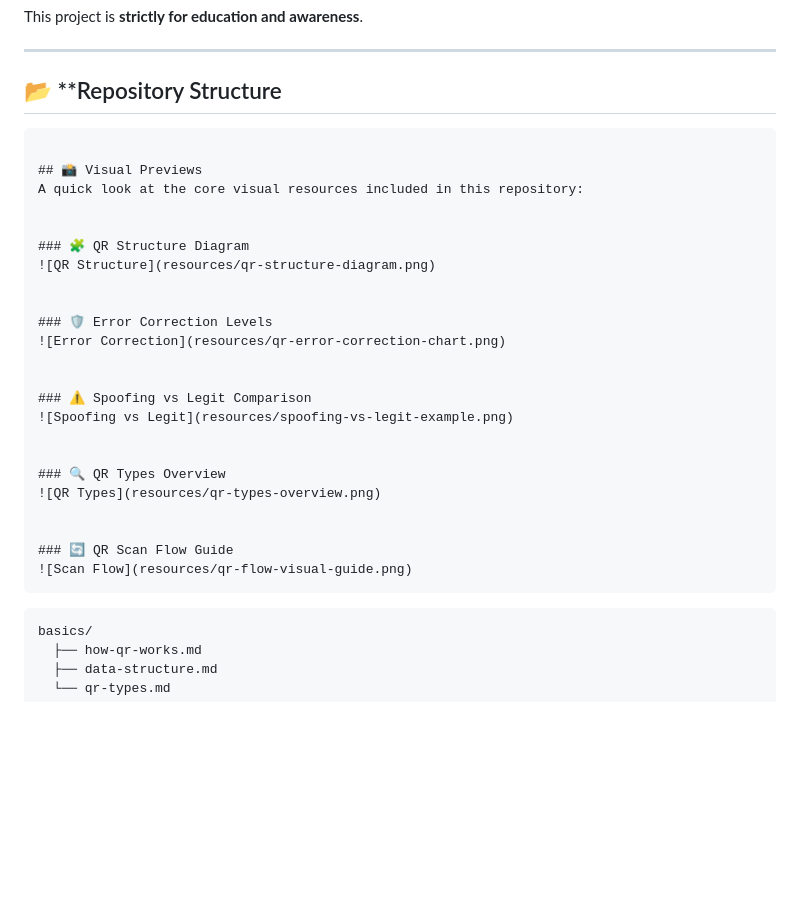
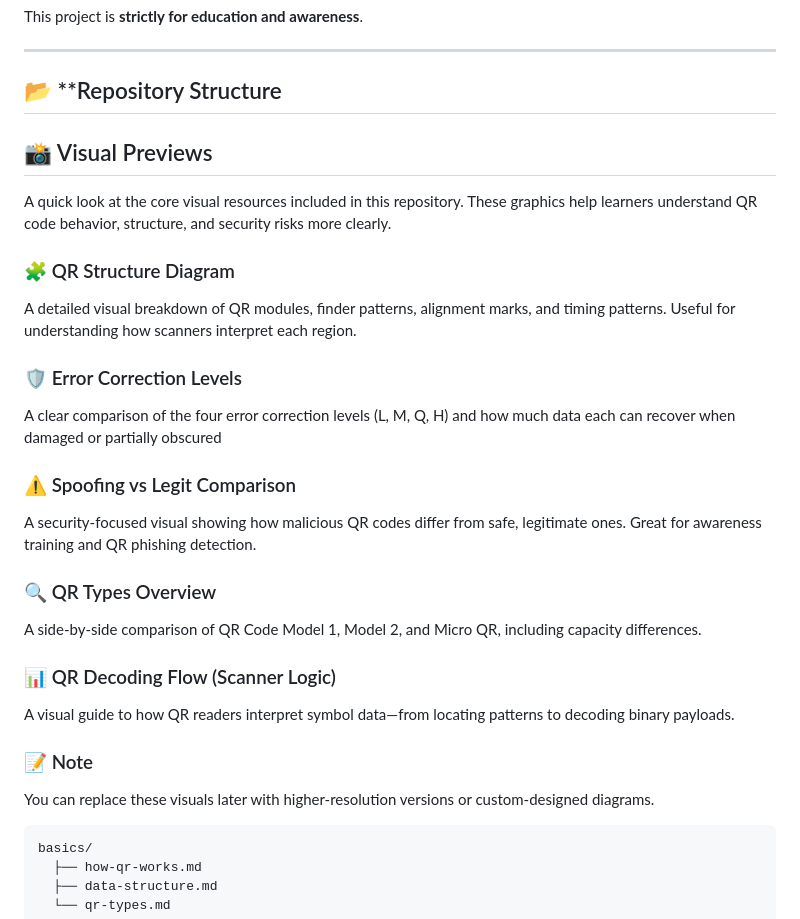
Before and after one commit to kongali1720/QR-Code-Mastery, a Markdown page: README.md, the part around the change. Rendered like a GitHub page; blank space fills up the shorter version.

````diff
--- a/README.md
+++ b/README.md
@@ -50,31 +50,39 @@ This project is **strictly for education and awareness**.
 
 ## 📂 **Repository Structure
 
-```
 
 ## 📸 Visual Previews
-A quick look at the core visual resources included in this repository:
+A quick look at the core visual resources included in this repository.
+These graphics help learners understand QR code behavior, structure, and security risks more clearly.
 
 
 ### 🧩 QR Structure Diagram
-![QR Structure](resources/qr-structure-diagram.png)
+
+A detailed visual breakdown of QR modules, finder patterns, alignment marks, and timing patterns.
+Useful for understanding how scanners interpret each region.
+
 
 
 ### 🛡️ Error Correction Levels
-![Error Correction](resources/qr-error-correction-chart.png)
+A clear comparison of the four error correction levels (L, M, Q, H) and how much data each can recover when damaged or partially obscured
+
 
 
 ### ⚠️ Spoofing vs Legit Comparison
-![Spoofing vs Legit](resources/spoofing-vs-legit-example.png)
-
+A security-focused visual showing how malicious QR codes differ from safe, legitimate ones.
+Great for awareness training and QR phishing detection.
 
 ### 🔍 QR Types Overview
-![QR Types](resources/qr-types-overview.png)
+A side-by-side comparison of QR Code Model 1, Model 2, and Micro QR, including capacity differences.
 
+### 📊 QR Decoding Flow (Scanner Logic)
 
-### 🔄 QR Scan Flow Guide
-![Scan Flow](resources/qr-flow-visual-guide.png)
-```
+A visual guide to how QR readers interpret symbol data—from locating patterns to decoding binary payloads.
+
+### 📝 Note
+
+You can replace these visuals later with higher-resolution versions or custom-designed diagrams.
+
 
 ```bash
 basics/
````
